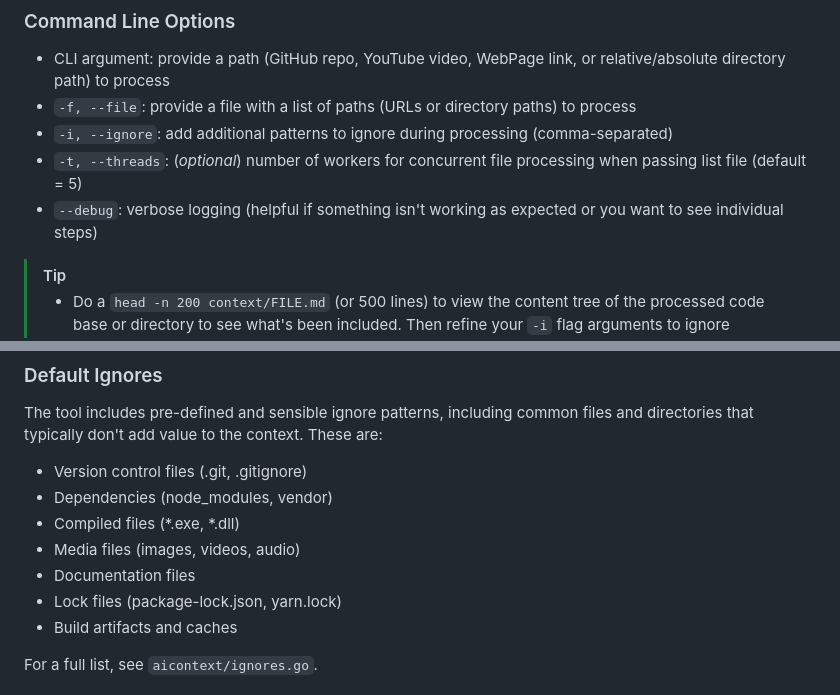
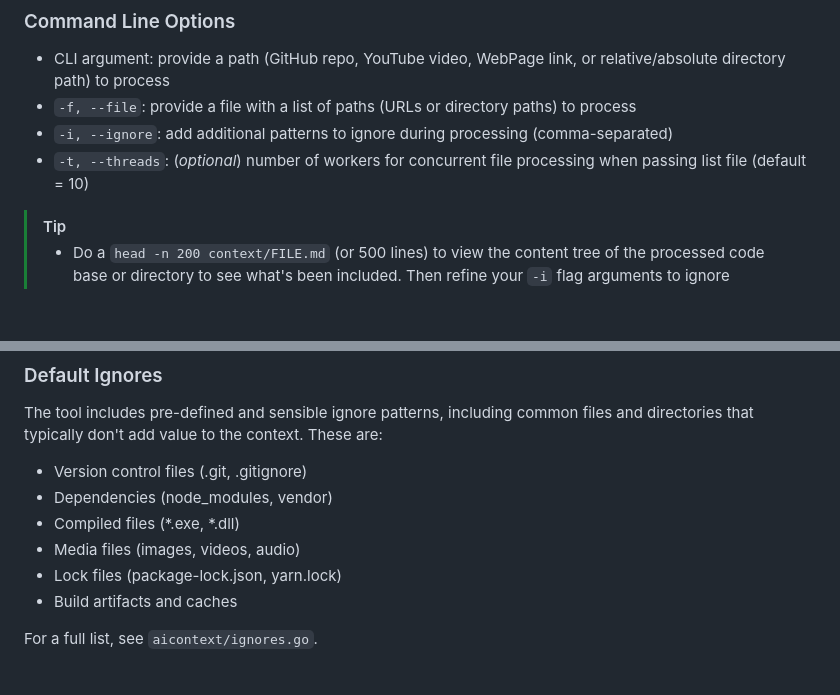
Before and after one commit to Tanq16/ai-context, a Markdown page: README.md, 2 parts joined by grey strips. Drawn GitHub-style; blank space fills up the shorter version.

Commit message:
Update README.md [no ci]

```diff
--- a/README.md
+++ b/README.md
@@ -99,8 +99,7 @@ GH_TOKEN=$(cat /secrets/GH.PAT) ai-context -u https://github.com/ORG/REPO
 - CLI argument: provide a path (GitHub repo, YouTube video, WebPage link, or relative/absolute directory path) to process
 - `-f, --file`: provide a file with a list of paths (URLs or directory paths) to process
 - `-i, --ignore`: add additional patterns to ignore during processing (comma-separated)
-- `-t, --threads`: (*optional*) number of workers for concurrent file processing when passing list file (default = 5)
-- `--debug`: verbose logging (helpful if something isn't working as expected or you want to see individual steps)
+- `-t, --threads`: (*optional*) number of workers for concurrent file processing when passing list file (default = 10)
 
 > [!TIP]
 > - Do a `head -n 200 context/FILE.md` (or 500 lines) to view the content tree of the processed code base or directory to see what's been included. Then refine your `-i` flag arguments to ignore additional patterns.
@@ -114,7 +113,6 @@ The tool includes pre-defined and sensible ignore patterns, including common fil
 - Dependencies (node_modules, vendor)
 - Compiled files (*.exe, *.dll)
 - Media files (images, videos, audio)
-- Documentation files
 - Lock files (package-lock.json, yarn.lock)
 - Build artifacts and caches
 
```
